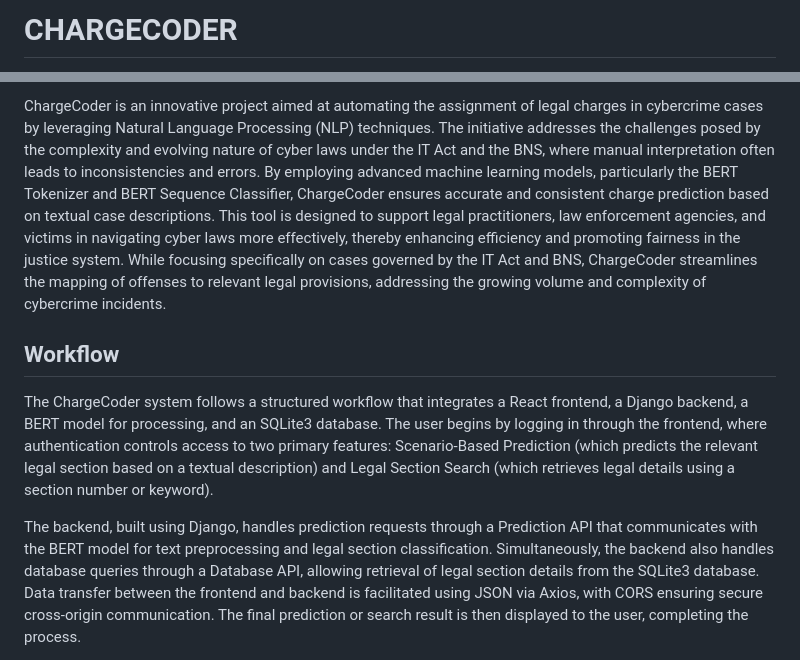
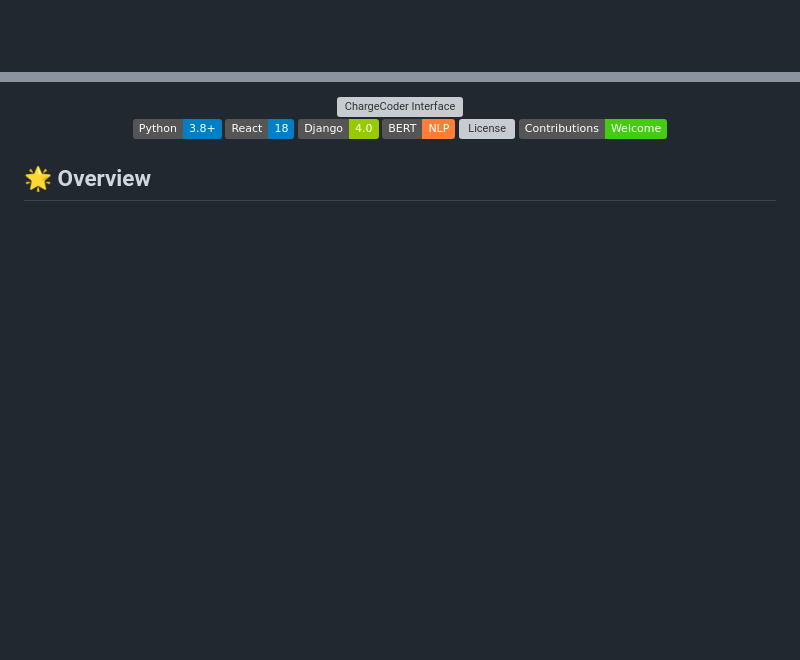
Before and after one commit to john-v-benny/CHARGECODER, a Markdown page: README.md, 2 parts joined by grey strips. Rendered like a GitHub page; badges without logos; blank space fills up the shorter version; grey boxes are pictures that could not be loaded.

```diff
--- a/README.md
+++ b/README.md
@@ -1,2 +1 @@
-# CHARGECODER
 
@@ -4,8 +3,16 @@
 
-ChargeCoder is an innovative project aimed at automating the assignment of legal charges in cybercrime cases by leveraging Natural Language Processing (NLP) techniques. The initiative addresses the challenges posed by the complexity and evolving nature of cyber laws under the IT Act and the BNS, where manual interpretation often leads to inconsistencies and errors. By employing advanced machine learning models, particularly the BERT Tokenizer and BERT Sequence Classifier, ChargeCoder ensures accurate and consistent charge prediction based on textual case descriptions. This tool is designed to support legal practitioners, law enforcement agencies, and victims in navigating cyber laws more effectively, thereby enhancing efficiency and promoting fairness in the justice system. While focusing specifically on cases governed by the IT Act and BNS, ChargeCoder streamlines the mapping of offenses to relevant legal provisions, addressing the growing volume and complexity of cybercrime incidents.
+<div align="center">
+  <img src="https://github.com/ASHISH-28-02/CHARGECODER/blob/main/UI/WhatsApp%20Image%202025-03-31%20at%2013.02.38.jpeg" alt="ChargeCoder Interface" width="600">
+</div>
 
-## Workflow
-The ChargeCoder system follows a structured workflow that integrates a React frontend, a Django backend, a BERT model for processing, and an SQLite3 database. The user begins by logging in through the frontend, where authentication controls access to two primary features: Scenario-Based Prediction (which predicts the relevant legal section based on a textual description) and Legal Section Search (which retrieves legal details using a section number or keyword).
+<div align="center">
+  <img src="https://img.shields.io/badge/Python-3.8+-blue?logo=python&logoColor=white" alt="Python">
+  <img src="https://img.shields.io/badge/React-18-blue?logo=react" alt="React">
+  <img src="https://img.shields.io/badge/Django-4.0-green?logo=django" alt="Django">
+  <img src="https://img.shields.io/badge/BERT-NLP-orange?logo=huggingface" alt="BERT">
+  <img src="https://img.shields.io/github/license/ASHISH-28-02/CHARGECODER" alt="License">
+  <img src="https://img.shields.io/badge/Contributions-Welcome-brightgreen" alt="Contributions">
+</div>
 
-The backend, built using Django, handles prediction requests through a Prediction API that communicates with the BERT model for text preprocessing and legal section classification. Simultaneously, the backend also handles database queries through a Database API, allowing retrieval of legal section details from the SQLite3 database. Data transfer between the frontend and backend is facilitated using JSON via Axios, with CORS ensuring secure cross-origin communication. The final prediction or search result is then displayed to the user, completing the process.
+## 🌟 Overview
 
```
Also changed, not shown: other parts of README.md (+139 -15 lines).
